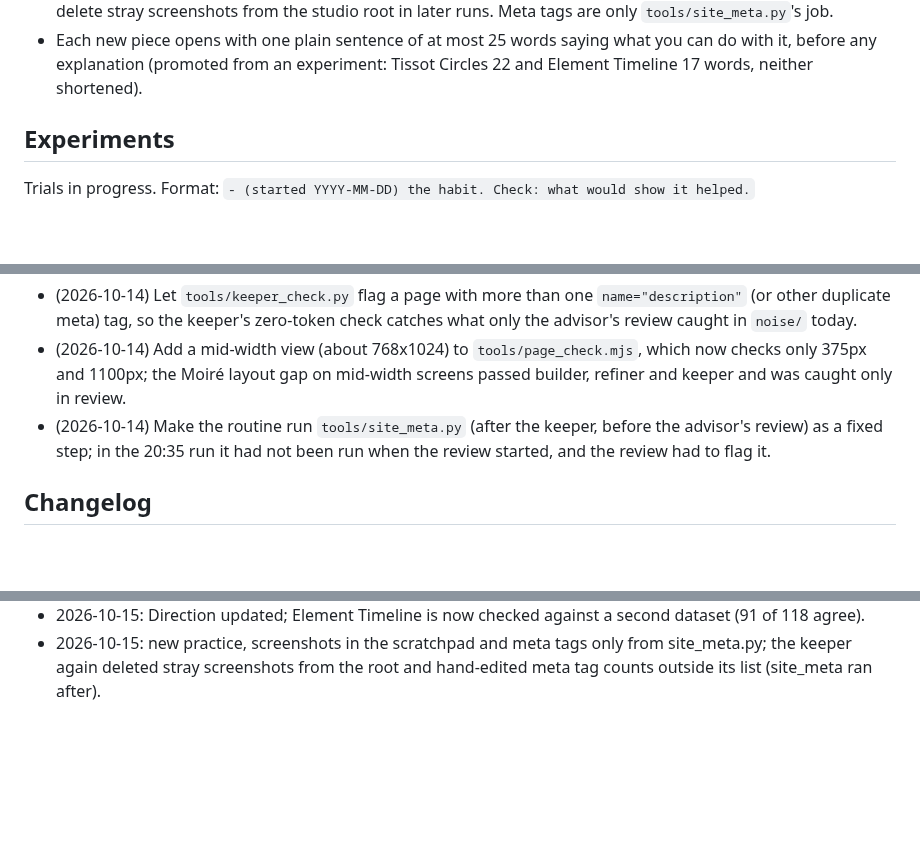
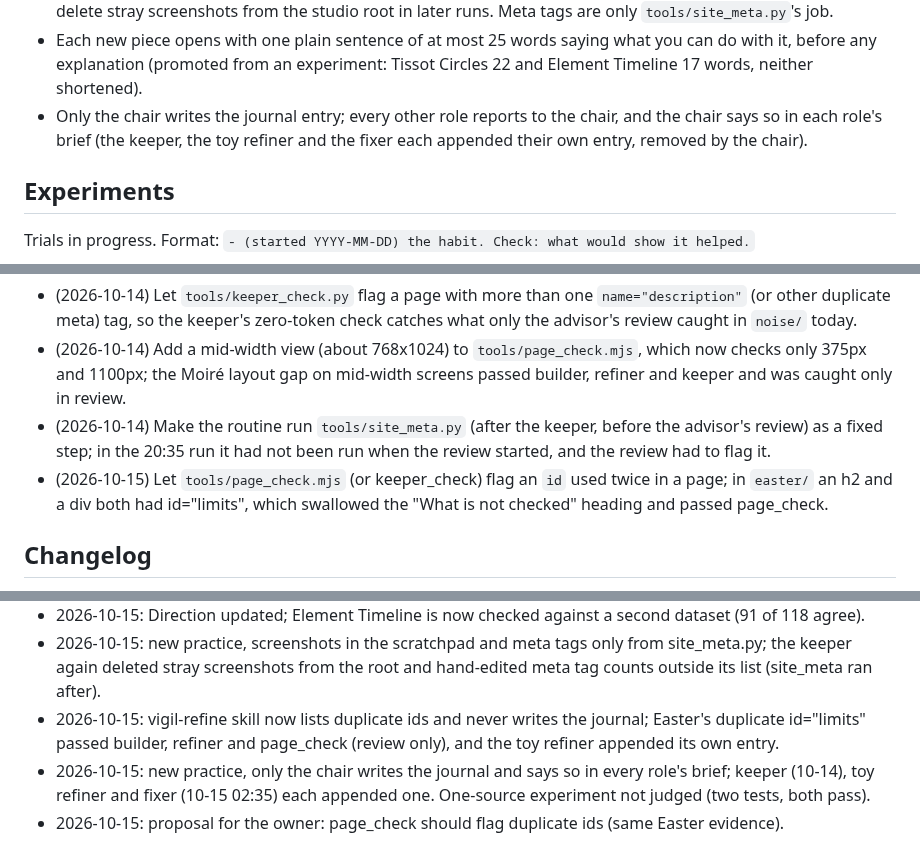
Before and after one commit to penksTestAi/claude-studio, a Markdown page: PLAYBOOK.md, 3 parts joined by grey strips. GitHub-like rendering; blank space fills up the shorter version.

Commit message:
Playbook: only the chair writes the journal; refiner lists duplicate ids
Co-Authored-By: Claude Sonnet 5.5 <noreply@anthropic.com>
Claude-Session: https://claude.ai/code/session_01QfrUNg7smSbqB1n5H9a7mZ

```diff
--- a/PLAYBOOK.md
+++ b/PLAYBOOK.md
@@ -56,6 +56,8 @@ Habits that have proven themselves. Follow them unless the run has a good reason
   delete stray screenshots from the studio root in later runs. Meta tags are only `tools/site_meta.py`'s job.
 - Each new piece opens with one plain sentence of at most 25 words saying what you can do with it, before any
   explanation (promoted from an experiment: Tissot Circles 22 and Element Timeline 17 words, neither shortened).
+- Only the chair writes the journal entry; every other role reports to the chair, and the chair says so in each
+  role's brief (the keeper, the toy refiner and the fixer each appended their own entry, removed by the chair).
 
 ## Experiments
 
@@ -75,6 +77,8 @@ Changes only the owner can make to the routine. The owner can delete a line once
   1100px; the Moiré layout gap on mid-width screens passed builder, refiner and keeper and was caught only in review.
 - (2026-10-14) Make the routine run `tools/site_meta.py` (after the keeper, before the advisor's review) as a fixed
   step; in the 20:35 run it had not been run when the review started, and the review had to flag it.
+- (2026-10-15) Let `tools/page_check.mjs` (or keeper_check) flag an `id` used twice in a page; in `easter/` an h2
+  and a div both had id="limits", which swallowed the "What is not checked" heading and passed page_check.
 
 ## Changelog
 
@@ -139,3 +143,8 @@ Changes only the owner can make to the routine. The owner can delete a line once
 - 2026-10-15: Direction updated; Element Timeline is now checked against a second dataset (91 of 118 agree).
 - 2026-10-15: new practice, screenshots in the scratchpad and meta tags only from site_meta.py; the keeper again
   deleted stray screenshots from the root and hand-edited meta tag counts outside its list (site_meta ran after).
+- 2026-10-15: vigil-refine skill now lists duplicate ids and never writes the journal; Easter's duplicate
+  id="limits" passed builder, refiner and page_check (review only), and the toy refiner appended its own entry.
+- 2026-10-15: new practice, only the chair writes the journal and says so in every role's brief; keeper (10-14),
+  toy refiner and fixer (10-15 02:35) each appended one. One-source experiment not judged (two tests, both pass).
+- 2026-10-15: proposal for the owner: page_check should flag duplicate ids (same Easter evidence).
```
Also changed, not shown: 1 other file.
